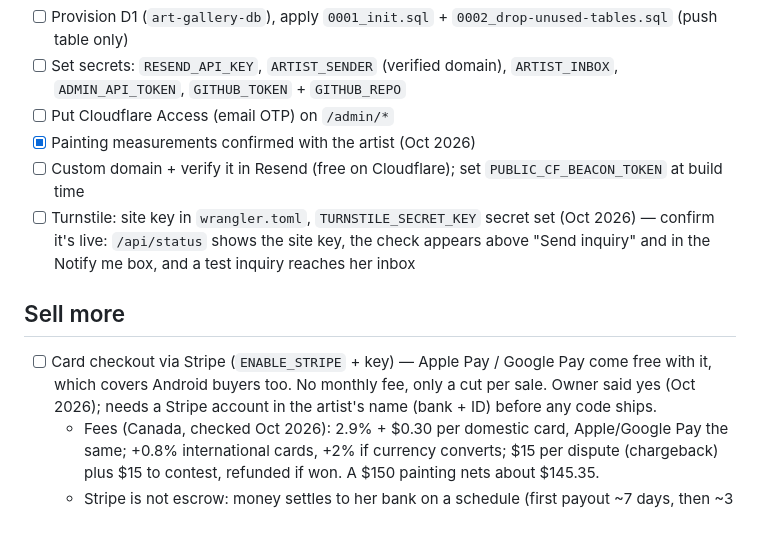
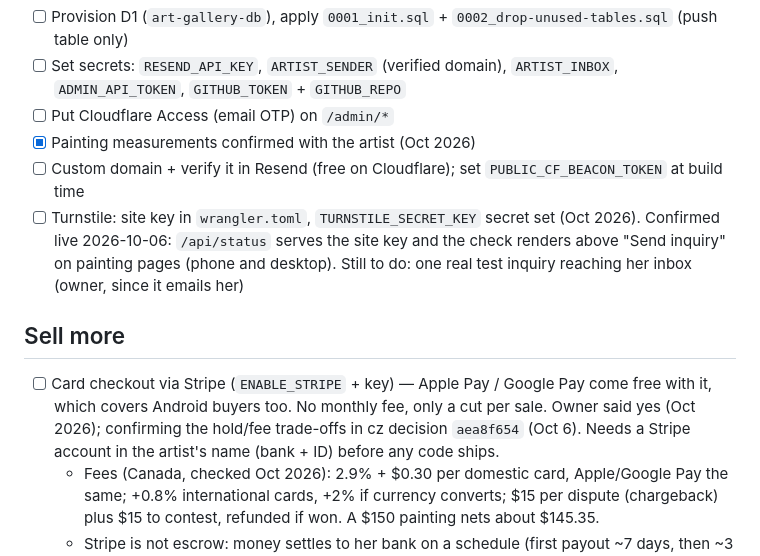
Before and after one commit to great-art-portfolio/art-website, a Markdown page: docs/ROADMAP.md, the part around the change. Rendered like a GitHub page; blank space fills up the shorter version.

Commit message:
Docs: anti-spam check confirmed live; font and payment questions re-asked
Co-Authored-By: Claude Opus 5.5 (1M context) <noreply@anthropic.com>

```diff
--- a/docs/ROADMAP.md
+++ b/docs/ROADMAP.md
@@ -7,11 +7,11 @@
 - [ ] Put Cloudflare Access (email OTP) on `/admin/*`
 - [x] Painting measurements confirmed with the artist (Oct 2026)
 - [ ] Custom domain + verify it in Resend (free on Cloudflare); set `PUBLIC_CF_BEACON_TOKEN` at build time
-- [ ] Turnstile: site key in `wrangler.toml`, `TURNSTILE_SECRET_KEY` secret set (Oct 2026) — confirm it's live: `/api/status` shows the site key, the check appears above "Send inquiry" and in the Notify me box, and a test inquiry reaches her inbox
+- [ ] Turnstile: site key in `wrangler.toml`, `TURNSTILE_SECRET_KEY` secret set (Oct 2026). Confirmed live 2026-10-06: `/api/status` serves the site key and the check renders above "Send inquiry" on painting pages (phone and desktop). Still to do: one real test inquiry reaching her inbox (owner, since it emails her)
 
 ## Sell more
 
-- [ ] Card checkout via Stripe (`ENABLE_STRIPE` + key) — Apple Pay / Google Pay come free with it, which covers Android buyers too. No monthly fee, only a cut per sale. Owner said yes (Oct 2026); needs a Stripe account in the artist's name (bank + ID) before any code ships.
+- [ ] Card checkout via Stripe (`ENABLE_STRIPE` + key) — Apple Pay / Google Pay come free with it, which covers Android buyers too. No monthly fee, only a cut per sale. Owner said yes (Oct 2026); confirming the hold/fee trade-offs in cz decision `aea8f654` (Oct 6). Needs a Stripe account in the artist's name (bank + ID) before any code ships.
   - Fees (Canada, checked Oct 2026): 2.9% + $0.30 per domestic card, Apple/Google Pay the same; +0.8% international cards, +2% if currency converts; $15 per dispute (chargeback) plus $15 to contest, refunded if won. A $150 painting nets about $145.35.
   - Stripe is not escrow: money settles to her bank on a schedule (first payout ~7 days, then ~3 business days), whether or not she has shipped. The buyer's protection is the chargeback. A manual-capture hold only lasts ~7 days (Visa ~5), too short to wait on shipping, so charge at checkout and ship promptly with tracking.
   - Keep Interac e-transfer as the no-fee option for people she knows: free, money is final once deposited (no chargebacks), but no buyer protection and fully manual.
```
Also changed, not shown: AGENTS.md (+1 -1 lines).
